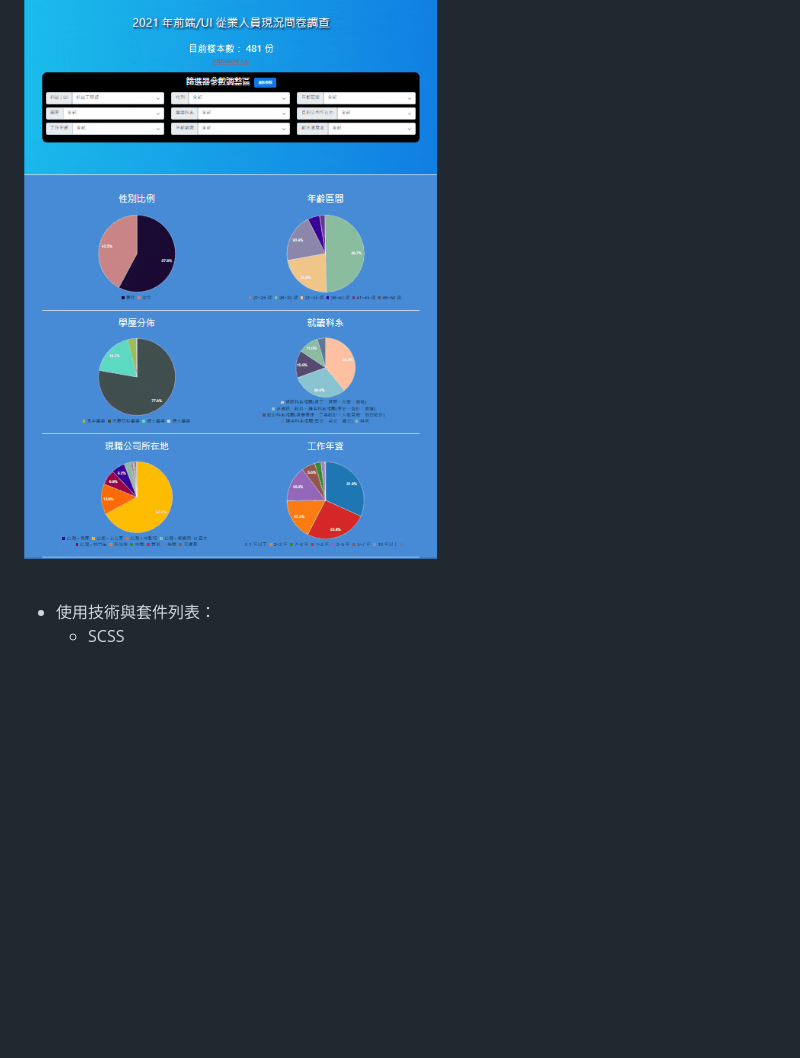
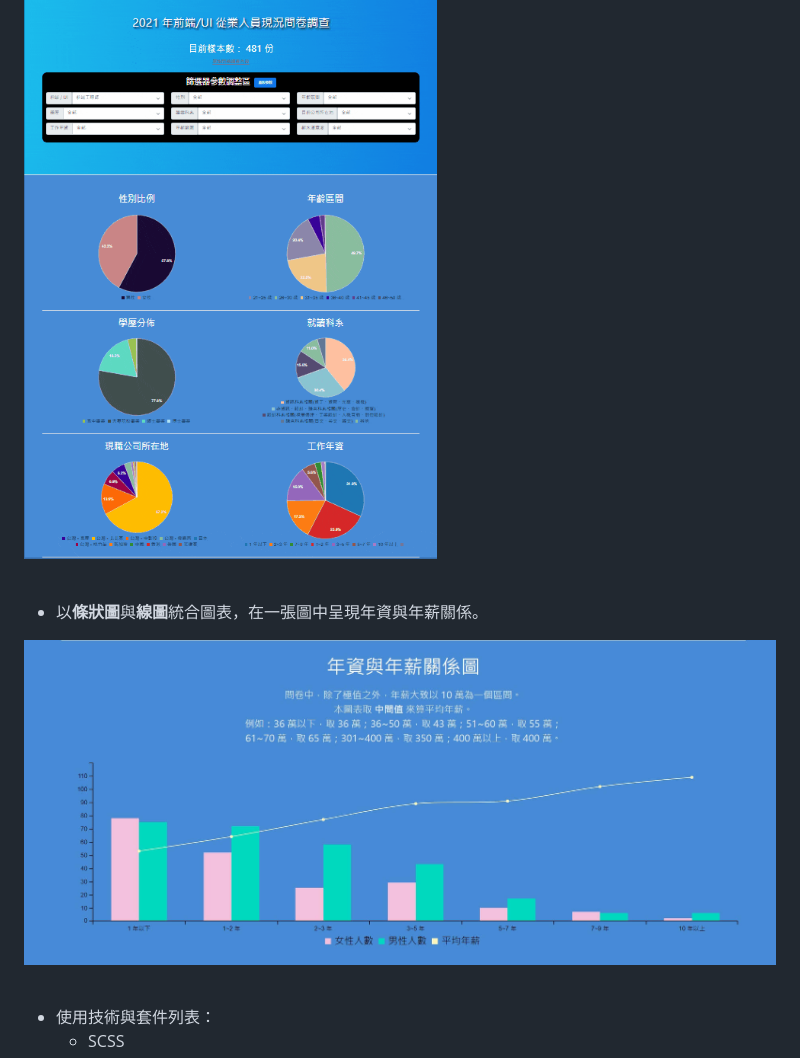
Before and after one commit to sylvia-H/TheF2E_2021_week4, a Markdown page: README.md, the part around the change. Rendered like a GitHub page; pictures changed too: app/assets/images/salaryTenure.jpg (added); blank space fills up the shorter version.

Commit message:
新增年資與年薪關係圖 & 修改 README

```diff
--- a/README.md
+++ b/README.md
@@ -12,6 +12,12 @@
 
 <br>
 
+* 以**條狀圖**與**線圖**統合圖表，在一張圖中呈現年資與年薪關係。
+
+![image](./app/assets/images/salaryTenure.jpg)
+
+<br>
+
 * 使用技術與套件列表：
   - SCSS
   - ES6
```
Also changed, not shown: 3 other files.
